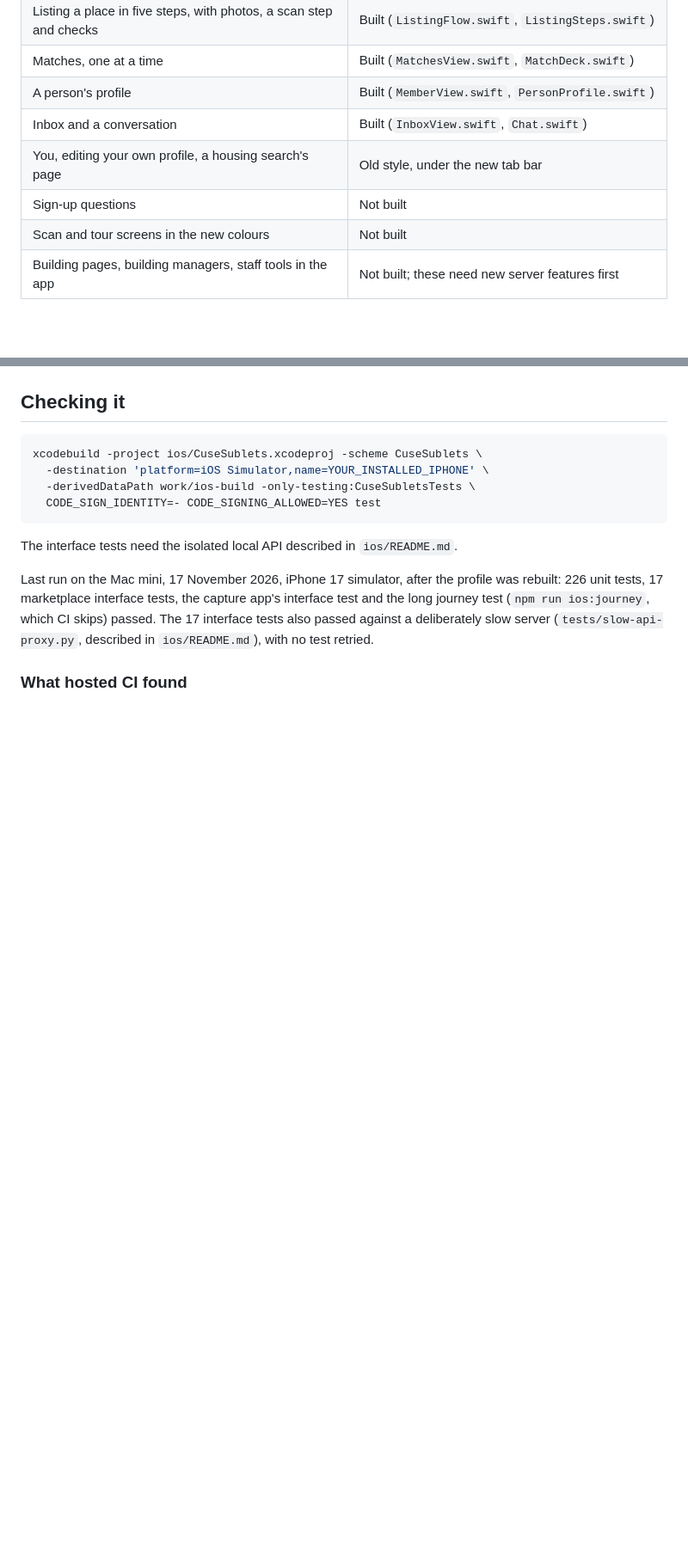
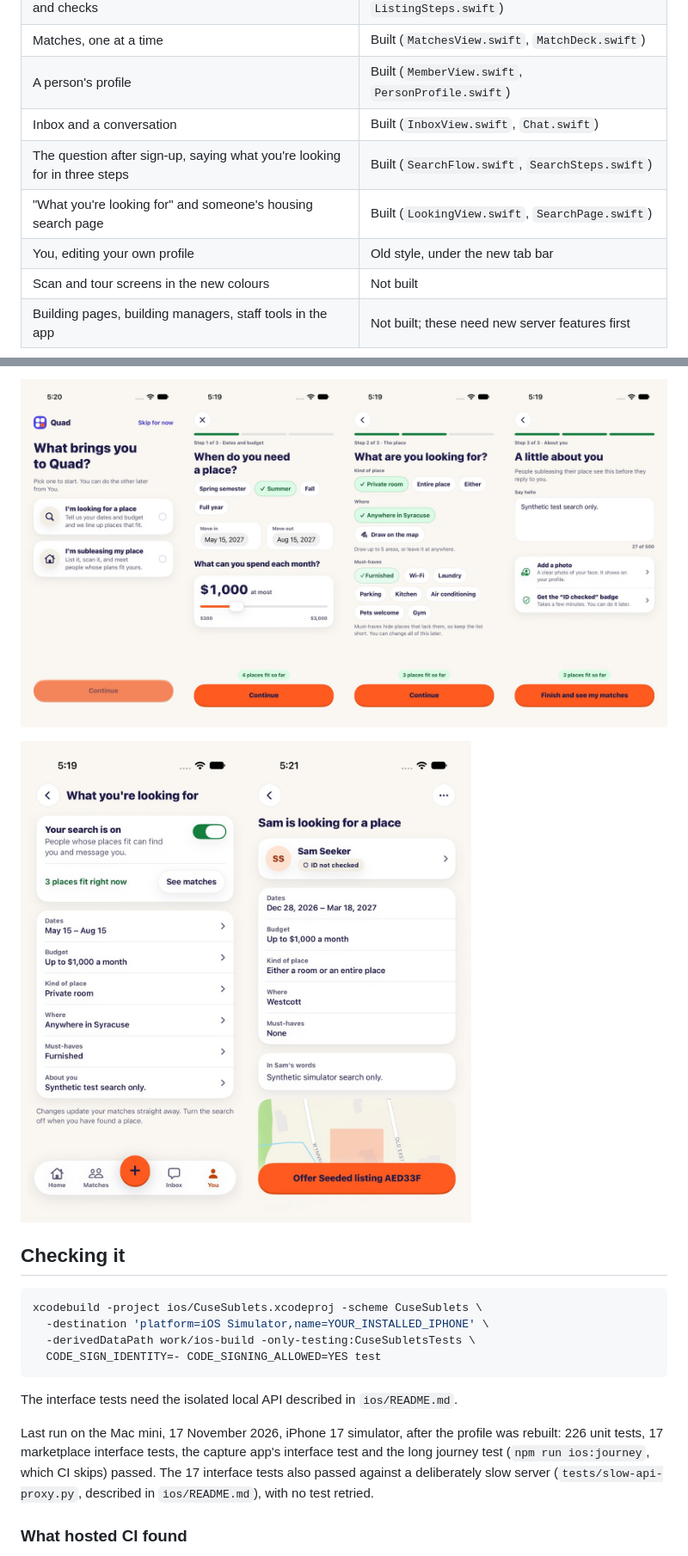
Before and after one commit to ichen27/cusesublets, a Markdown page: docs/mobile/quad-redesign.md, 2 parts joined by grey strips. Shown at 86% size. GitHub-like rendering; pictures changed too: docs/mobile/screenshots/quad-looking-page.jpg (added), docs/mobile/screenshots/quad-looking-steps.jpg (added); blank space fills up the shorter version.

````diff
--- a/docs/mobile/quad-redesign.md
+++ b/docs/mobile/quad-redesign.md
@@ -15,8 +15,9 @@ The iPhone app is being redrawn and renamed from CuseSublets to **Quad**. This p
 | Matches, one at a time | Built (`MatchesView.swift`, `MatchDeck.swift`) |
 | A person's profile | Built (`MemberView.swift`, `PersonProfile.swift`) |
 | Inbox and a conversation | Built (`InboxView.swift`, `Chat.swift`) |
-| You, editing your own profile, a housing search's page | Old style, under the new tab bar |
-| Sign-up questions | Not built |
+| The question after sign-up, saying what you're looking for in three steps | Built (`SearchFlow.swift`, `SearchSteps.swift`) |
+| "What you're looking for" and someone's housing search page | Built (`LookingView.swift`, `SearchPage.swift`) |
+| You, editing your own profile | Old style, under the new tab bar |
 | Scan and tour screens in the new colours | Not built |
 | Building pages, building managers, staff tools in the app | Not built; these need new server features first |
 
@@ -178,3 +207,7 @@ Known limits:
+![The question after sign-up and the three steps](screenshots/quad-looking-steps.jpg)
+
+![What you're looking for, and someone else's housing search](screenshots/quad-looking-page.jpg)
+
 ## Checking it
 
 ```sh
````
Also changed, not shown: other parts of docs/mobile/quad-redesign.md (+28 -0 lines), 14 other files.
